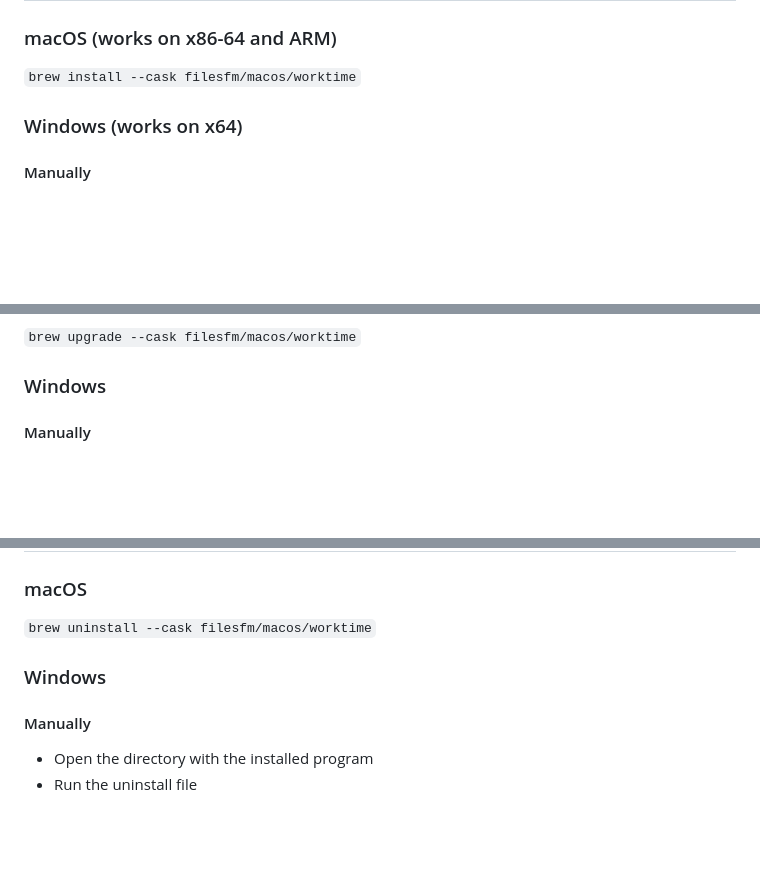
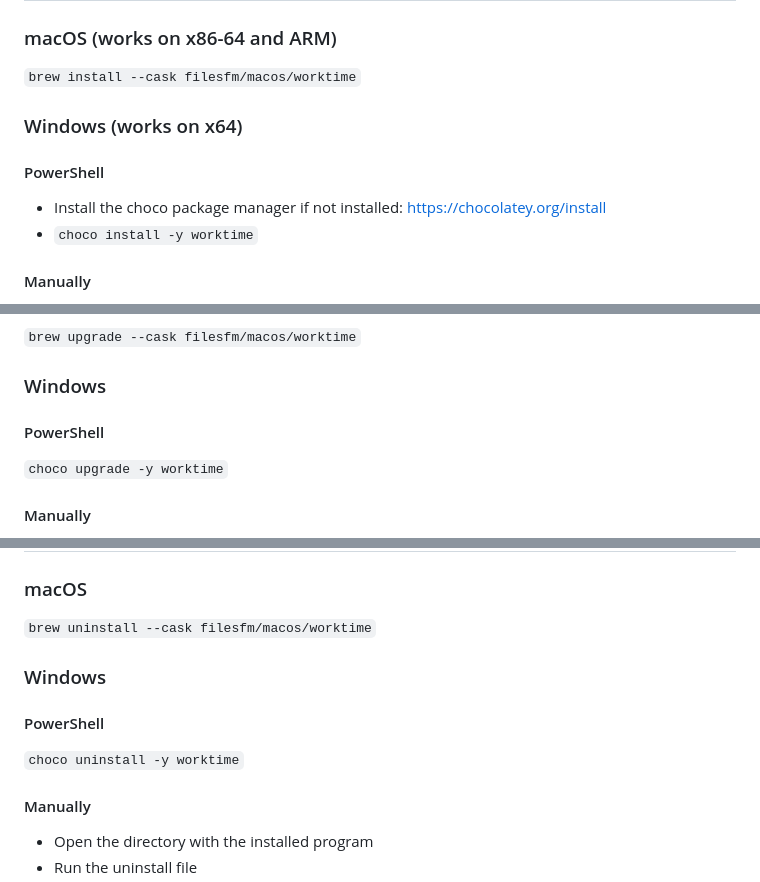
Before and after one commit to filesfm/WorkTime, a Markdown page: README.md, 3 parts joined by grey strips. GitHub-like rendering; blank space fills up the shorter version.

Commit message:
docs(choco): add instructions for Window choco installing

```diff
--- a/README.md
+++ b/README.md
@@ -48,6 +48,11 @@ A Qt6/QML desktop time-tracking app.
 
 ### Windows (works on x64)
 
+#### PowerShell
+
+- Install the choco package manager if not installed: https://chocolatey.org/install
+- `choco install -y worktime`
+
 #### Manually
 
 - Download the latest version of the setup file from GitHub releases
@@ -79,6 +84,10 @@ A Qt6/QML desktop time-tracking app.
 `brew upgrade --cask filesfm/macos/worktime`
 
 ### Windows
+
+#### PowerShell
+
+`choco upgrade -y worktime`
 
 #### Manually
 
@@ -112,6 +121,10 @@ A Qt6/QML desktop time-tracking app.
 
 ### Windows
 
+#### PowerShell
+
+`choco uninstall -y worktime`
+
 #### Manually
 
 - Open the directory with the installed program
```
